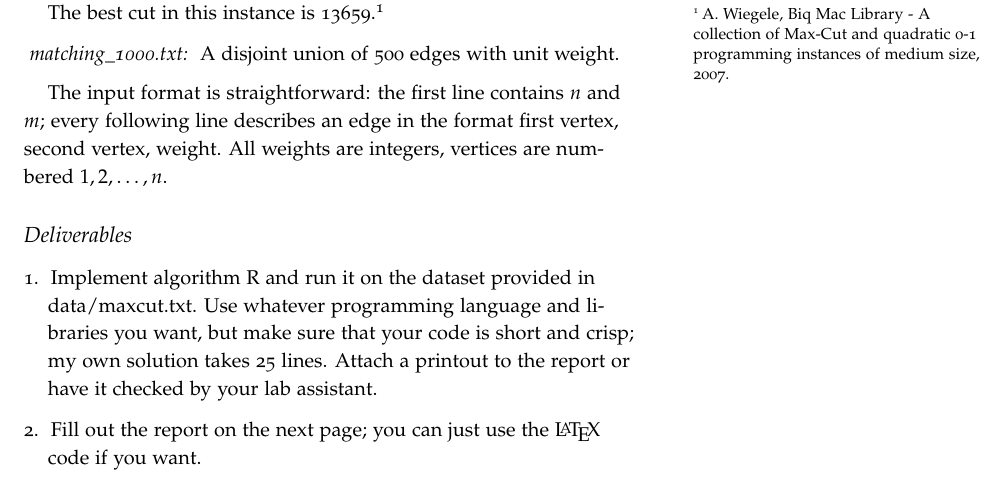
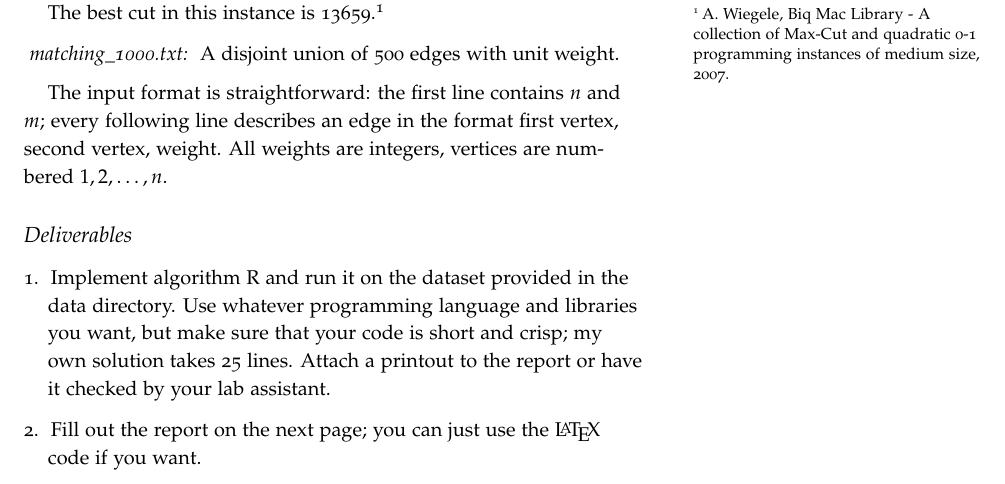
Before and after one commit to thorehusfeldt/edan55-labs, a LaTeX document (docs/maxcut.tex): part of page 1 of 5, cut so that both start at the same text. Compiled offline with pdfLaTeX; a LaTeX package or settings file that is missing is left out.

Commit message:
data directory

```diff
--- a/docs/maxcut.tex
+++ b/docs/maxcut.tex
@@ -54,7 +54,7 @@ All weights are integers, vertices are numbered $1,2,\ldots, n$.
 
 \begin{enumerate}
 \item Implement algorithm R and run it on the dataset provided in
-  data/maxcut.txt.
+  the data directory.
   Use whatever programming language and libraries you want, but make
   sure that your code is short and crisp; my own solution takes 25
   lines.
```
